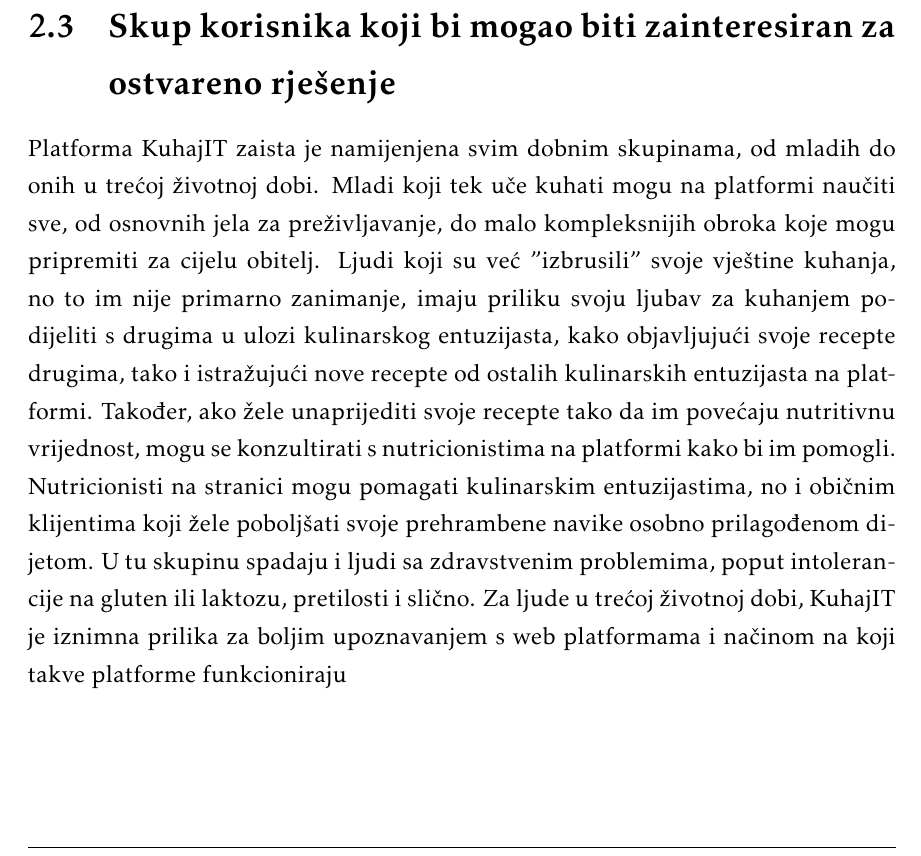
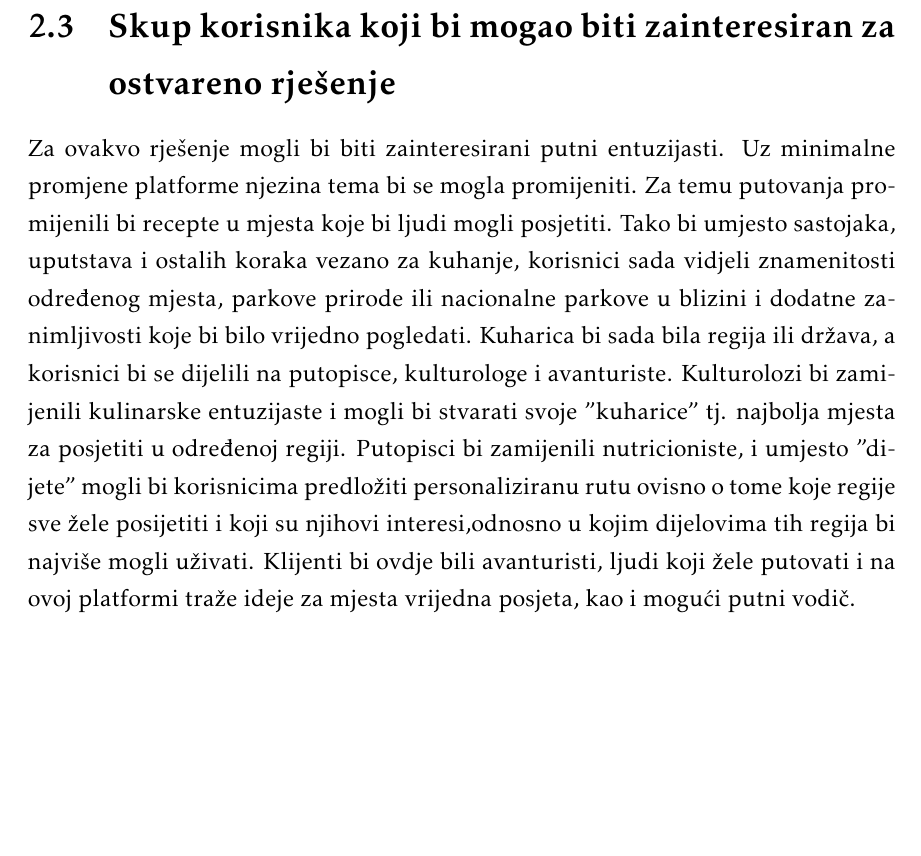
Before and after one commit to ljubo9/30bodova, a LaTeX document (Dokumentacija/PROGI_ProjektnaDokumentacija.tex, which reads Dokumentacija/Opis_projektnog_zadatka.tex): part of page 6 of 24, cut so that both start at the same text, the shorter picture padded with empty space. Compiled offline with pdfLaTeX.

Commit message:
updated documentation

```diff
--- a/Dokumentacija/Opis_projektnog_zadatka.tex
+++ b/Dokumentacija/Opis_projektnog_zadatka.tex
@@ -27,7 +27,7 @@
 
 		\section{Skup korisnika koji bi mogao biti zainteresiran za ostvareno rješenje}
 
-		Platforma KuhajIT zaista je namijenjena svim dobnim skupinama, od mladih do onih u trećoj životnoj dobi. Mladi koji tek uče kuhati mogu na platformi naučiti sve, od osnovnih jela za preživljavanje, do malo kompleksnijih obroka koje mogu pripremiti za cijelu obitelj. Ljudi koji su već "izbrusili" svoje vještine kuhanja, no to im nije primarno zanimanje, imaju priliku svoju ljubav za kuhanjem podijeliti s drugima u ulozi kulinarskog entuzijasta, kako objavljujući svoje recepte drugima, tako i istražujući nove recepte od ostalih kulinarskih entuzijasta na platformi. Također, ako žele unaprijediti svoje recepte tako da im povećaju nutritivnu vrijednost, mogu se konzultirati s nutricionistima na platformi kako bi im pomogli. Nutricionisti na stranici mogu pomagati kulinarskim entuzijastima, no i običnim klijentima koji žele poboljšati svoje prehrambene navike osobno prilagođenom dijetom. U tu skupinu spadaju i ljudi sa zdravstvenim problemima, poput intolerancije na gluten ili laktozu, pretilosti i slično. Za ljude u trećoj životnoj dobi, KuhajIT je iznimna prilika za boljim upoznavanjem s web platformama i načinom na koji takve platforme funkcioniraju
+		Za ovakvo rješenje mogli bi biti zainteresirani putni entuzijasti. Uz minimalne promjene platforme njezina tema bi se mogla promijeniti. Za temu putovanja promijenili bi recepte u mjesta koje bi ljudi mogli posjetiti. Tako bi umjesto sastojaka, uputstava i ostalih koraka vezano za kuhanje, korisnici sada vidjeli znamenitosti određenog mjesta, parkove prirode ili nacionalne parkove u blizini i dodatne zanimljivosti koje bi bilo vrijedno pogledati. Kuharica bi sada bila regija ili država, a korisnici bi se dijelili na putopisce, kulturologe i avanturiste. Kulturolozi bi zamijenili kulinarske entuzijaste i mogli bi stvarati svoje "kuharice" tj. najbolja mjesta za posjetiti u određenoj regiji. Putopisci bi zamijenili nutricioniste, i umjesto "dijete" mogli bi korisnicima predložiti personaliziranu rutu ovisno o tome koje regije sve žele posijetiti i koji su njihovi interesi,odnosno u kojim dijelovima tih regija bi najviše mogli uživati. Klijenti bi ovdje bili avanturisti, ljudi koji žele putovati i na ovoj platformi traže ideje za mjesta vrijedna posjeta, kao i mogući putni vodič.
 
 		\section{Opseg projektnog zadatka}
 		Na platformi KuhajIT postoji opcija registracije.
```
